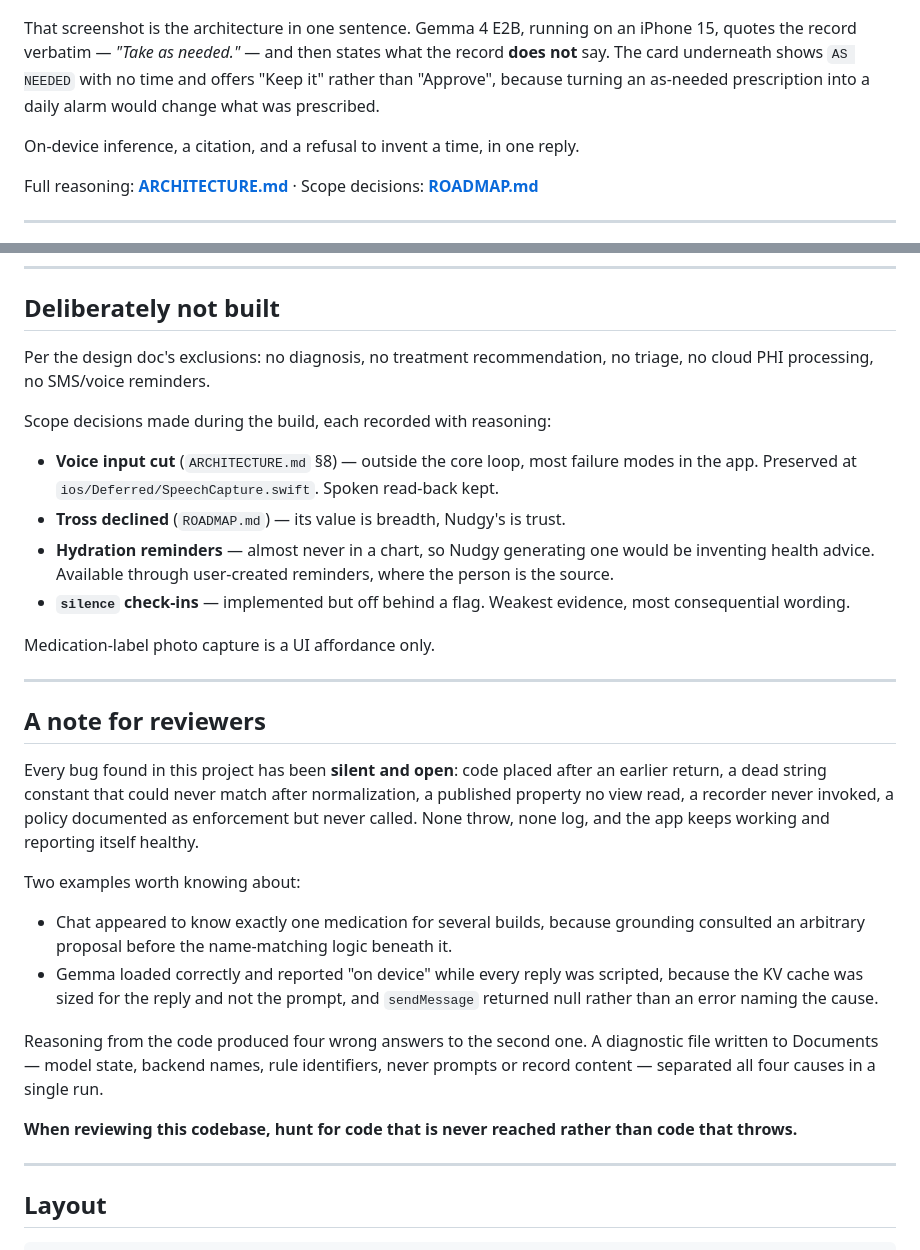
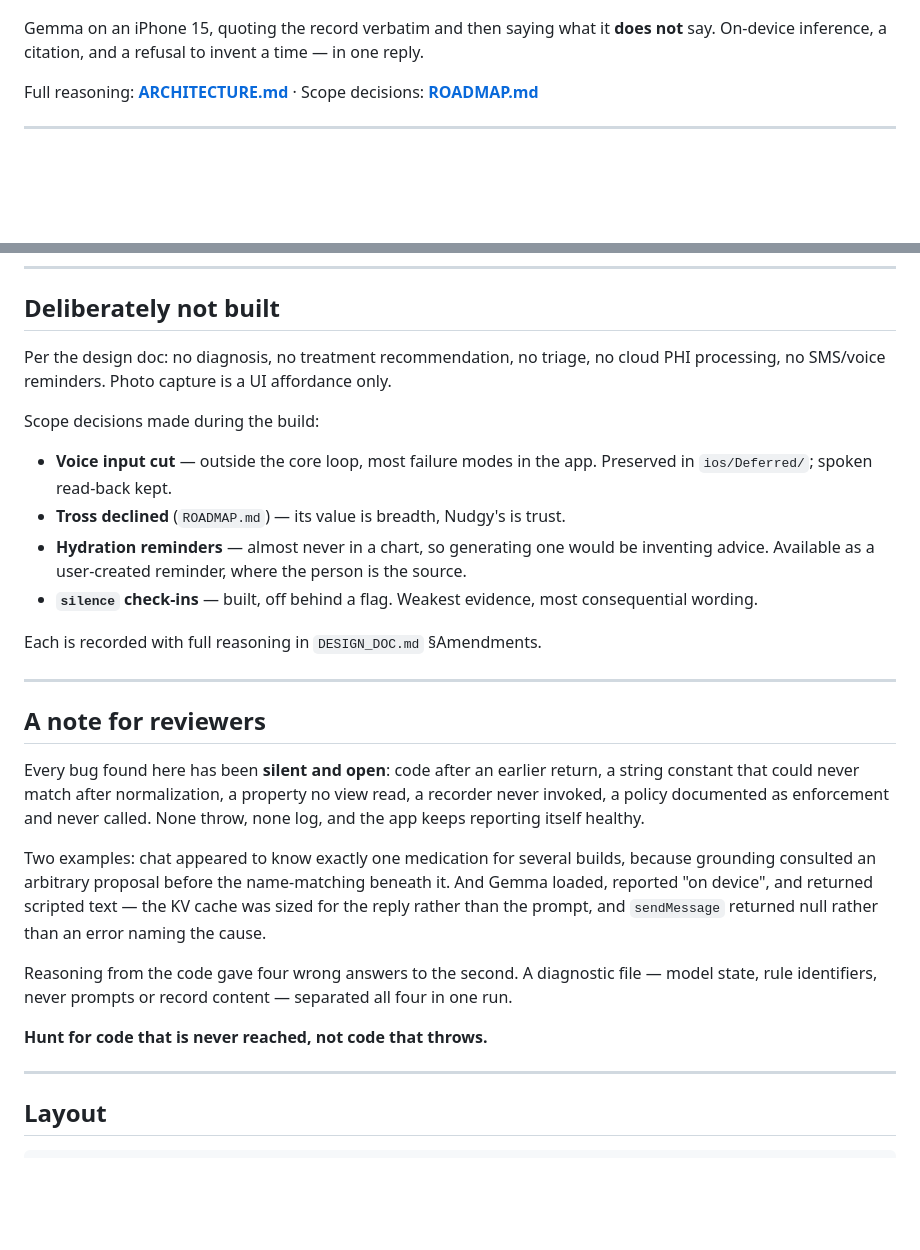
Before and after one commit to AgLyx3/Nudgy, a Markdown page: README.md, 2 parts joined by grey strips. Drawn GitHub-style; blank space fills up the shorter version.

```diff
--- a/README.md
+++ b/README.md
@@ -42,12 +42,8 @@ and may choose *when* a reminder fires — labelled as its own suggestion, never
   <img src="docs/screenshots/chat-gemma-on-device.png" width="300" alt="Gemma answering on device, quoting the record and stating what it does not say">
 </p>
 
-That screenshot is the architecture in one sentence. Gemma 4 E2B, running on an iPhone 15, quotes
-the record verbatim — *"Take as needed."* — and then states what the record **does not** say. The
-card underneath shows `AS NEEDED` with no time and offers "Keep it" rather than "Approve", because
-turning an as-needed prescription into a daily alarm would change what was prescribed.
-
-On-device inference, a citation, and a refusal to invent a time, in one reply.
+Gemma on an iPhone 15, quoting the record verbatim and then saying what it **does not** say.
+On-device inference, a citation, and a refusal to invent a time — in one reply.
 
 Full reasoning: **[ARCHITECTURE.md](ARCHITECTURE.md)** · Scope decisions: **[ROADMAP.md](ROADMAP.md)**
 
@@ -217,43 +195,38 @@ The distinction SafetyGuard enforces is **attribution, not vocabulary**:
 
 ## Deliberately not built
 
-Per the design doc's exclusions: no diagnosis, no treatment recommendation, no triage, no cloud
-PHI processing, no SMS/voice reminders.
+Per the design doc: no diagnosis, no treatment recommendation, no triage, no cloud PHI processing,
+no SMS/voice reminders. Photo capture is a UI affordance only.
 
-Scope decisions made during the build, each recorded with reasoning:
+Scope decisions made during the build:
 
-- **Voice input cut** (`ARCHITECTURE.md` §8) — outside the core loop, most failure modes in the app.
-  Preserved at `ios/Deferred/SpeechCapture.swift`. Spoken read-back kept.
+- **Voice input cut** — outside the core loop, most failure modes in the app. Preserved in
+  `ios/Deferred/`; spoken read-back kept.
 - **Tross declined** (`ROADMAP.md`) — its value is breadth, Nudgy's is trust.
-- **Hydration reminders** — almost never in a chart, so Nudgy generating one would be inventing
-  health advice. Available through user-created reminders, where the person is the source.
-- **`silence` check-ins** — implemented but off behind a flag. Weakest evidence, most consequential
-  wording.
+- **Hydration reminders** — almost never in a chart, so generating one would be inventing advice.
+  Available as a user-created reminder, where the person is the source.
+- **`silence` check-ins** — built, off behind a flag. Weakest evidence, most consequential wording.
 
-Medication-label photo capture is a UI affordance only.
+Each is recorded with full reasoning in `DESIGN_DOC.md` §Amendments.
 
 ---
 
 ## A note for reviewers
 
-Every bug found in this project has been **silent and open**: code placed after an earlier return,
-a dead string constant that could never match after normalization, a published property no view
-read, a recorder never invoked, a policy documented as enforcement but never called. None throw,
-none log, and the app keeps working and reporting itself healthy.
+Every bug found here has been **silent and open**: code after an earlier return, a string constant
+that could never match after normalization, a property no view read, a recorder never invoked, a
+policy documented as enforcement and never called. None throw, none log, and the app keeps
+reporting itself healthy.
 
-Two examples worth knowing about:
+Two examples: chat appeared to know exactly one medication for several builds, because grounding
+consulted an arbitrary proposal before the name-matching beneath it. And Gemma loaded, reported "on
+device", and returned scripted text — the KV cache was sized for the reply rather than the prompt,
+and `sendMessage` returned null rather than an error naming the cause.
 
-- Chat appeared to know exactly one medication for several builds, because grounding consulted an
-  arbitrary proposal before the name-matching logic beneath it.
-- Gemma loaded correctly and reported "on device" while every reply was scripted, because the KV
-  cache was sized for the reply and not the prompt, and `sendMessage` returned null rather than an
-  error naming the cause.
+Reasoning from the code gave four wrong answers to the second. A diagnostic file — model state,
+rule identifiers, never prompts or record content — separated all four in one run.
 
-Reasoning from the code produced four wrong answers to the second one. A diagnostic file written to
-Documents — model state, backend names, rule identifiers, never prompts or record content —
-separated all four causes in a single run.
-
-**When reviewing this codebase, hunt for code that is never reached rather than code that throws.**
+**Hunt for code that is never reached, not code that throws.**
 
 ---
 
```
Also changed, not shown: other parts of README.md (+12 -30 lines).
